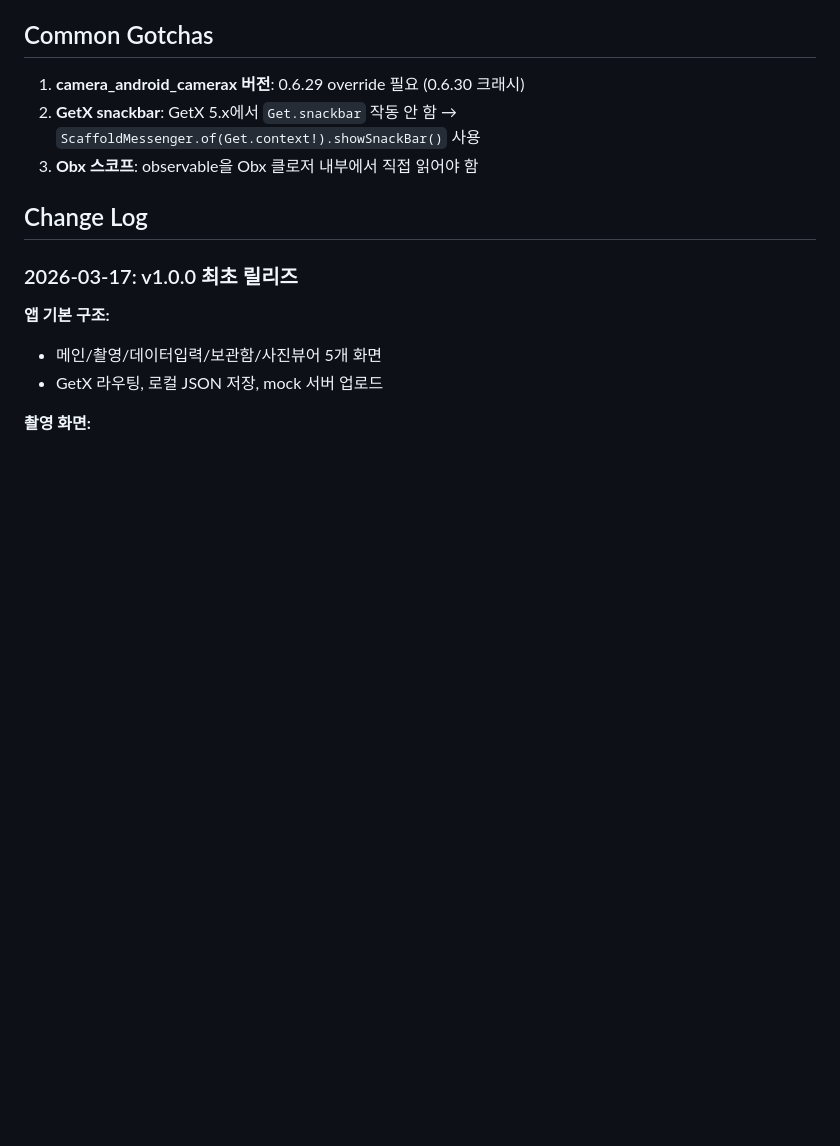
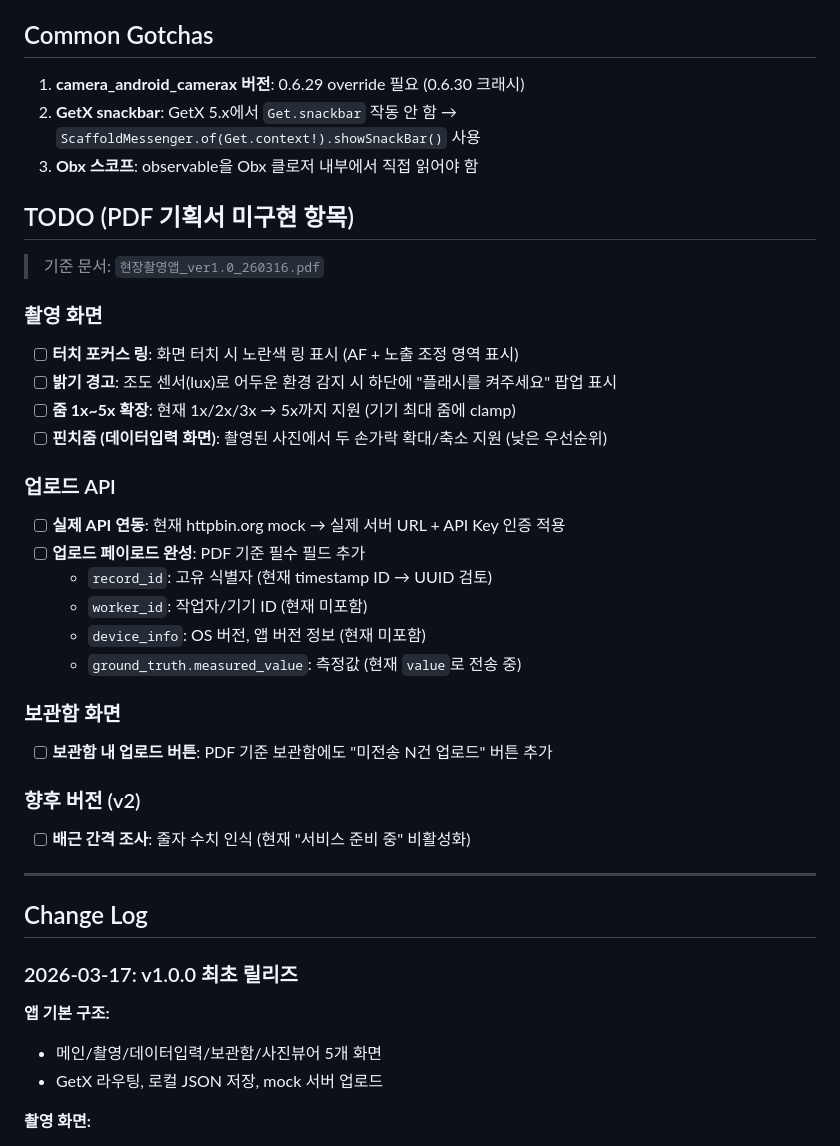
Before and after one commit to SG-DEV-2024/field-shot-ai, a Markdown page: CLAUDE.md, the part around the change. GitHub-like rendering; blank space fills up the shorter version.

Commit message:
docs: PDF 기획서 미구현 TODO 항목 CLAUDE.md에 추가
Co-Authored-By: Claude Sonnet 4.6 <noreply@anthropic.com>

```diff
--- a/CLAUDE.md
+++ b/CLAUDE.md
@@ -119,6 +119,32 @@ version: 1.0.0+1
 2. **GetX snackbar**: GetX 5.x에서 `Get.snackbar` 작동 안 함 → `ScaffoldMessenger.of(Get.context!).showSnackBar()` 사용
 3. **Obx 스코프**: observable을 Obx 클로저 내부에서 직접 읽어야 함
 
+## TODO (PDF 기획서 미구현 항목)
+
+> 기준 문서: `현장촬영앱_ver1.0_260316.pdf`
+
+### 촬영 화면
+- [ ] **터치 포커스 링**: 화면 터치 시 노란색 링 표시 (AF + 노출 조정 영역 표시)
+- [ ] **밝기 경고**: 조도 센서(lux)로 어두운 환경 감지 시 하단에 "플래시를 켜주세요" 팝업 표시
+- [ ] **줌 1x~5x 확장**: 현재 1x/2x/3x → 5x까지 지원 (기기 최대 줌에 clamp)
+- [ ] **핀치줌 (데이터입력 화면)**: 촬영된 사진에서 두 손가락 확대/축소 지원 (낮은 우선순위)
+
+### 업로드 API
+- [ ] **실제 API 연동**: 현재 httpbin.org mock → 실제 서버 URL + API Key 인증 적용
+- [ ] **업로드 페이로드 완성**: PDF 기준 필수 필드 추가
+  - `record_id`: 고유 식별자 (현재 timestamp ID → UUID 검토)
+  - `worker_id`: 작업자/기기 ID (현재 미포함)
+  - `device_info`: OS 버전, 앱 버전 정보 (현재 미포함)
+  - `ground_truth.measured_value`: 측정값 (현재 `value`로 전송 중)
+
+### 보관함 화면
+- [ ] **보관함 내 업로드 버튼**: PDF 기준 보관함에도 "미전송 N건 업로드" 버튼 추가
+
+### 향후 버전 (v2)
+- [ ] **배근 간격 조사**: 줄자 수치 인식 (현재 "서비스 준비 중" 비활성화)
+
+---
+
 ## Change Log
 
 ### 2026-03-17: v1.0.0 최초 릴리즈
```
